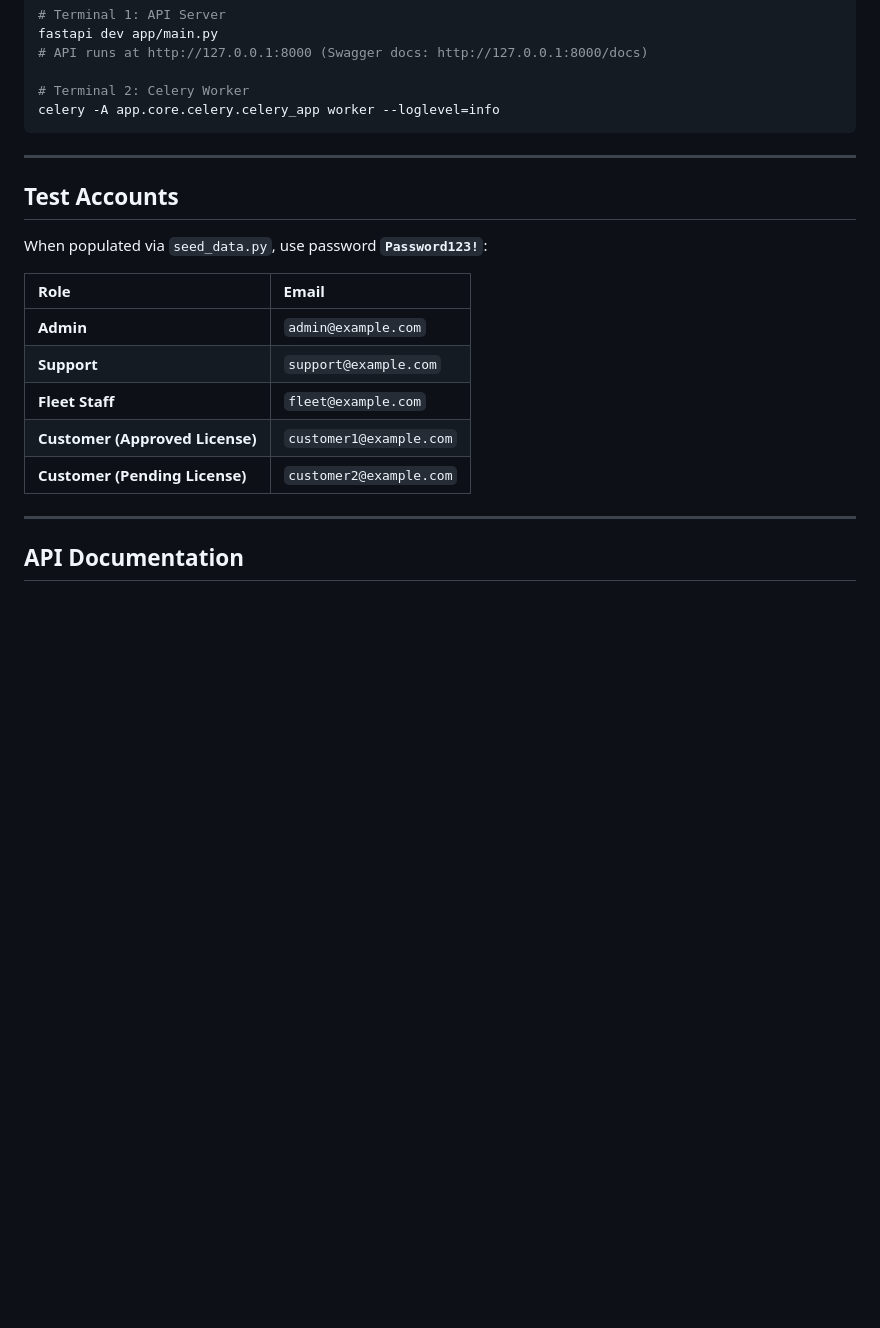
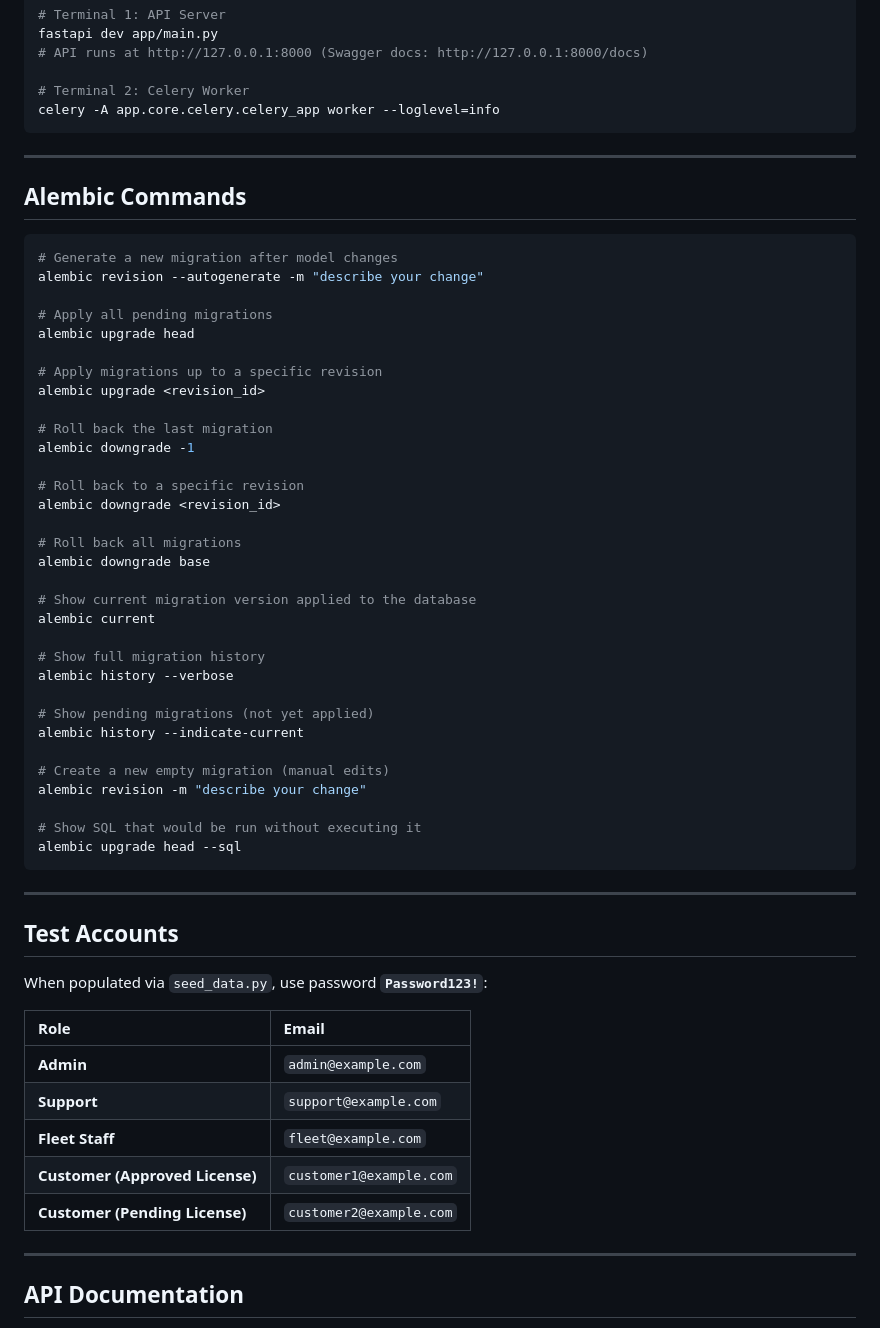
Before and after one commit to furqanRupom/dise-api, a Markdown page: README.md, the part around the change. GitHub-like rendering; blank space fills up the shorter version.

Commit message:
feat(docs): add Alembic commands reference section

````diff
--- a/README.md
+++ b/README.md
@@ -83,17 +83,56 @@ celery -A app.core.celery.celery_app worker --loglevel=info
 
 ---
 
+## Alembic Commands
+
+```bash
+# Generate a new migration after model changes
+alembic revision --autogenerate -m "describe your change"
+
+# Apply all pending migrations
+alembic upgrade head
+
+# Apply migrations up to a specific revision
+alembic upgrade <revision_id>
+
+# Roll back the last migration
+alembic downgrade -1
+
+# Roll back to a specific revision
+alembic downgrade <revision_id>
+
+# Roll back all migrations
+alembic downgrade base
+
+# Show current migration version applied to the database
+alembic current
+
+# Show full migration history
+alembic history --verbose
+
+# Show pending migrations (not yet applied)
+alembic history --indicate-current
+
+# Create a new empty migration (manual edits)
+alembic revision -m "describe your change"
+
+# Show SQL that would be run without executing it
+alembic upgrade head --sql
+```
+
+---
+
 ## Test Accounts
 
 When populated via `seed_data.py`, use password **`Password123!`**:
 
-| Role | Email |
-| :--- | :--- |
-| **Admin** | `admin@example.com` |
-| **Support** | `support@example.com` |
-| **Fleet Staff** | `fleet@example.com` |
+| Role                            | Email                   |
+| :------------------------------ | :---------------------- |
+| **Admin**                       | `admin@example.com`     |
+| **Support**                     | `support@example.com`   |
+| **Fleet Staff**                 | `fleet@example.com`     |
 | **Customer (Approved License)** | `customer1@example.com` |
-| **Customer (Pending License)** | `customer2@example.com` |
+| **Customer (Pending License)**  | `customer2@example.com` |
 
 ---
 
````
